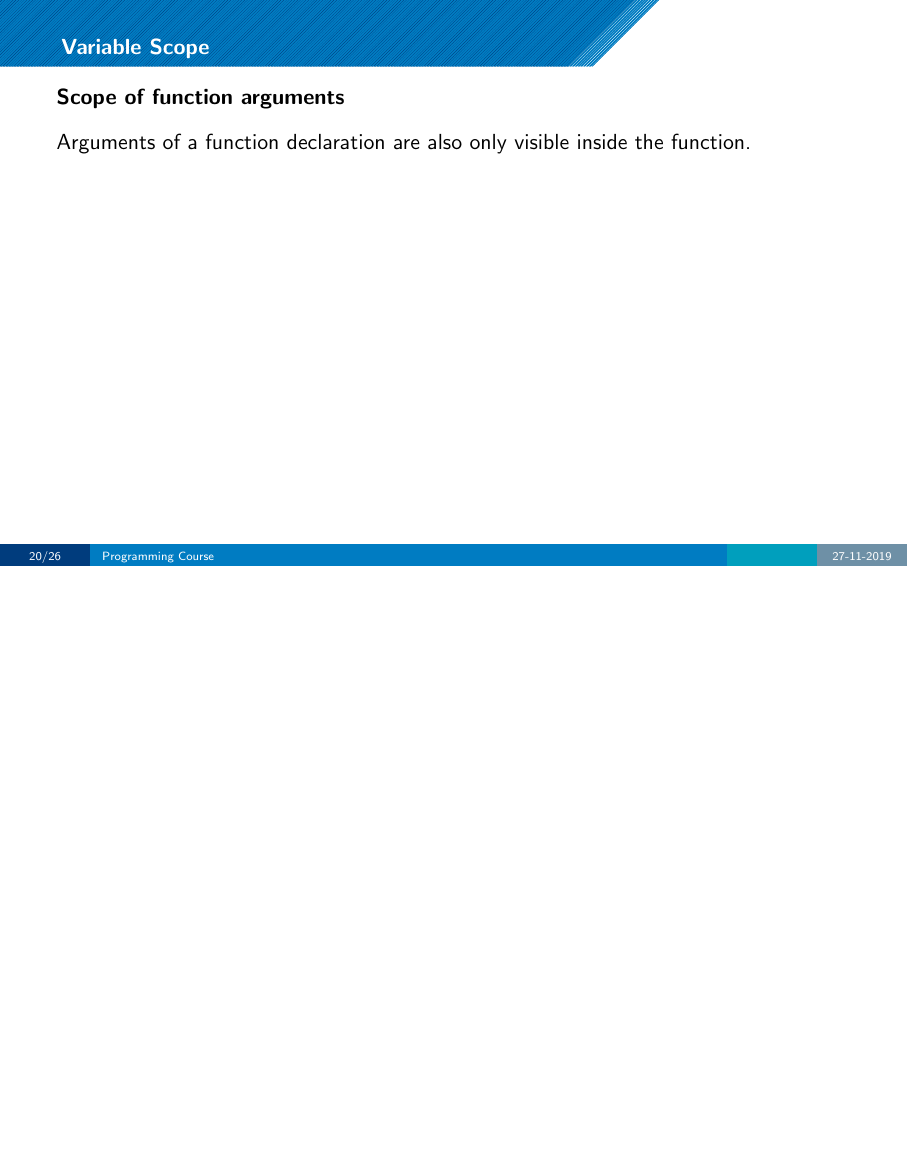
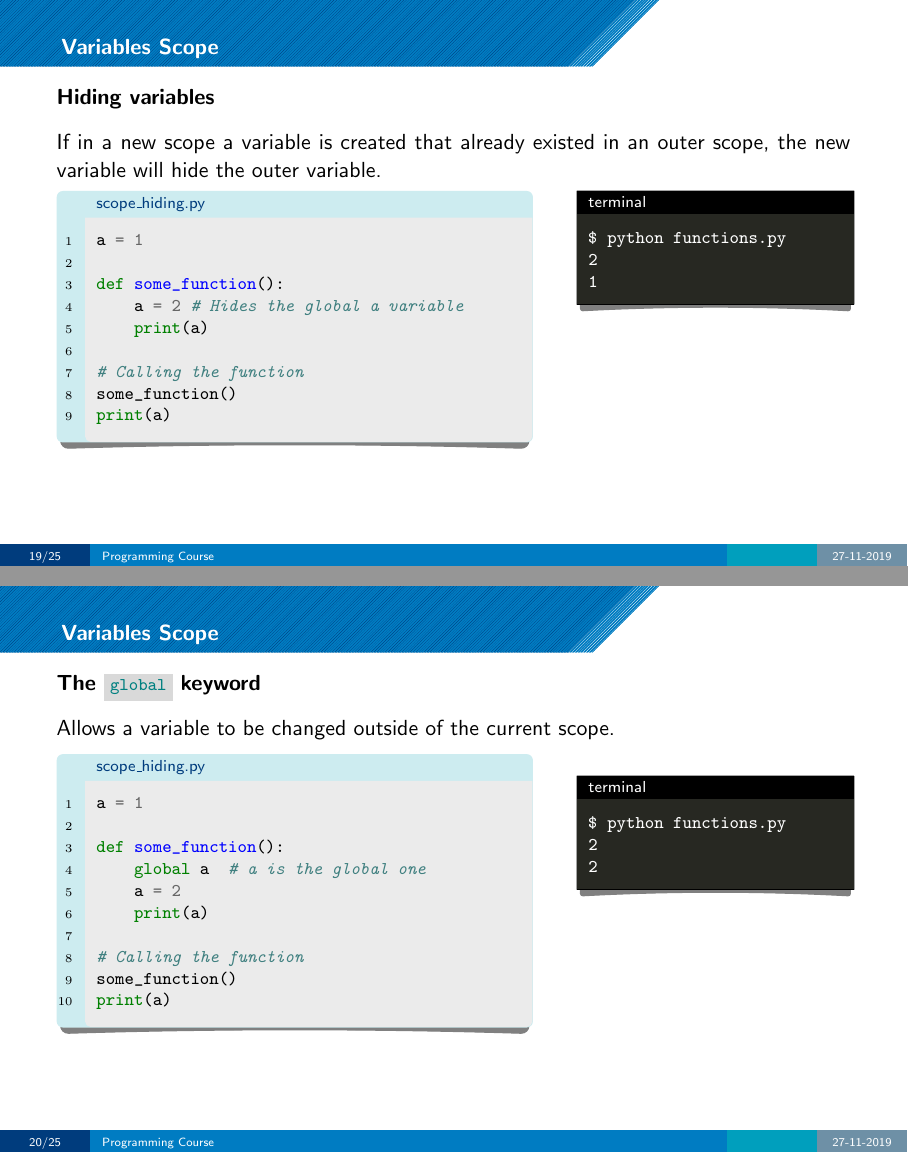
Before and after one commit to LUMC/python-course, LaTeX slides (introduction/functions/functions.tex): page 39 of 44 before the commit and pages 42 and 45 of 50 after it, the two joined at a grey line, the shorter picture padded with empty space. The pictures show the PDF file introduction/functions/functions.pdf that the author committed with the source.

Commit message:
Improved the scope part

```diff
--- a/introduction/functions/functions.tex
+++ b/introduction/functions/functions.tex
@@ -450,6 +450,6 @@ print(add_value(default=2, number=5))
 \end{pframe}
 
 
-\section{Variable Scope}
+\section{Variables Scope}
 
 \begin{pframe}
@@ -534,5 +577,64 @@ print(add_value(default=2, number=5))
 \begin{pframe}
  If in a new scope a variable is created that already existed in an outer scope,
  the new variable will hide the outer variable.
+ \pause
+ \medskip
+
+ \begin{minipage}[t]{0.60\textwidth}
+  \begin{pythonfile}{scope\_hiding.py}
+   \begin{minted}[linenos]{python}
+a = 1
+
+def some_function():
+    a = 2 # Hides the global a variable
+    print(a)
+
+# Calling the function
+some_function()
+print(a)
+   \end{minted}
+  \end{pythonfile}
+ \end{minipage}\qquad
+ \pause
+ \begin{minipage}[t]{0.35\textwidth}
+ \vspace{-4.55cm}
+ \begin{terminal}
+  \color{white}{\texttt{\$ python functions.py \\
+2\\
+1
+}}
+  \end{terminal}
+ \end{minipage}
 \end{pframe}
 
+\subsection{The \emp{global} keyword}
+\begin{pframe}
+ Allows a variable to be changed outside of the current scope.
+ \pause
+ \medskip
+
+ \begin{minipage}[t]{0.60\textwidth}
+  \begin{pythonfile}{scope\_hiding.py}
+   \begin{minted}[linenos]{python}
+a = 1
+
+def some_function():
+    global a  # a is the global one
+    a = 2
+    print(a)
+
+# Calling the function
+some_function()
+print(a)
+   \end{minted}
+  \end{pythonfile}
+ \end{minipage}\qquad
+ \pause
+ \begin{minipage}[t]{0.35\textwidth}
+ \vspace{-4.55cm}
+ \begin{terminal}
+  \color{white}{\texttt{\$ python functions.py \\
+2\\
+2
+}}
+  \end{terminal}
```
Also changed, not shown: images/scope_overview_0.svg (added), images/scope_overview_1.svg (added), images/scope_overview_2.svg (added), introduction/functions/functions.pdf, introduction/functions/functions.tex (85 more changed lines).
